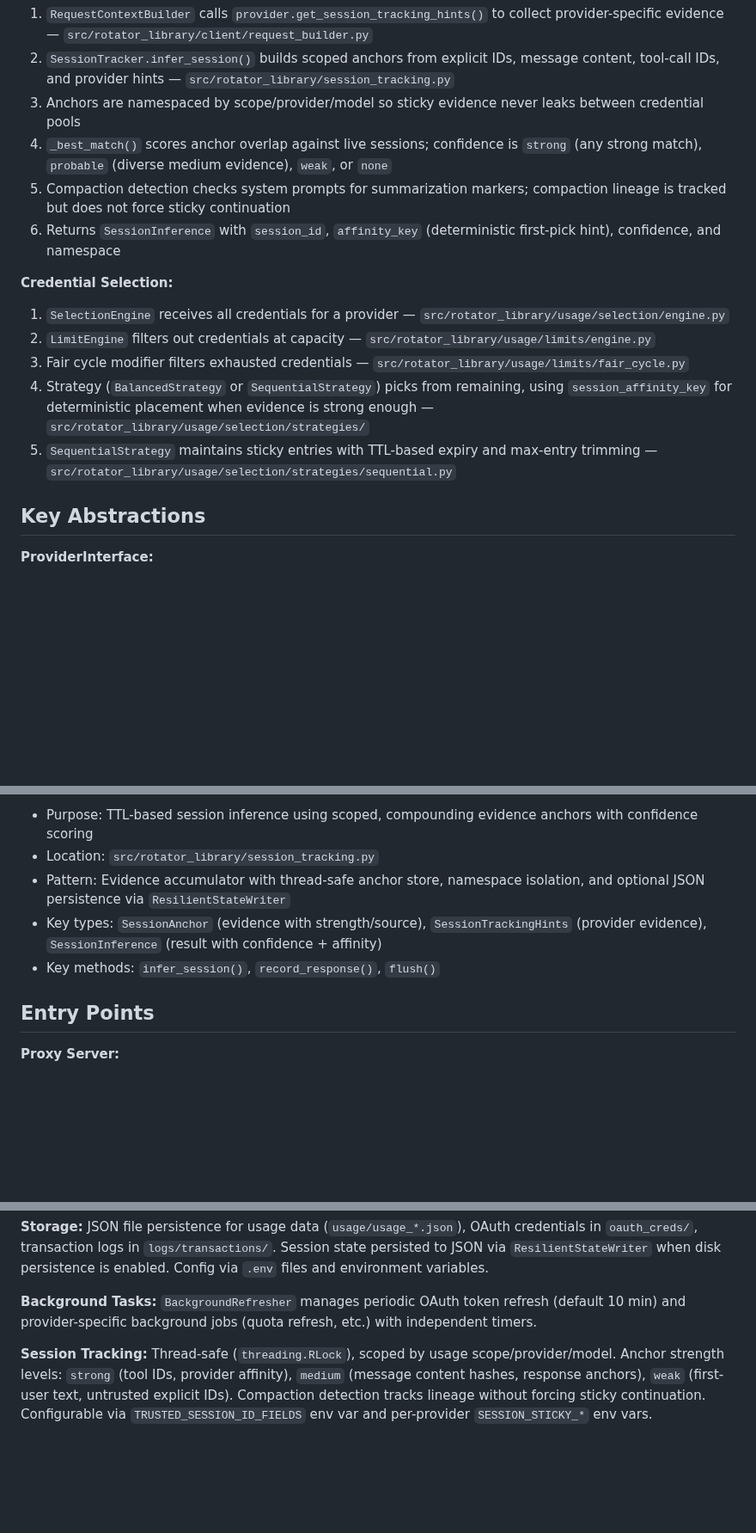
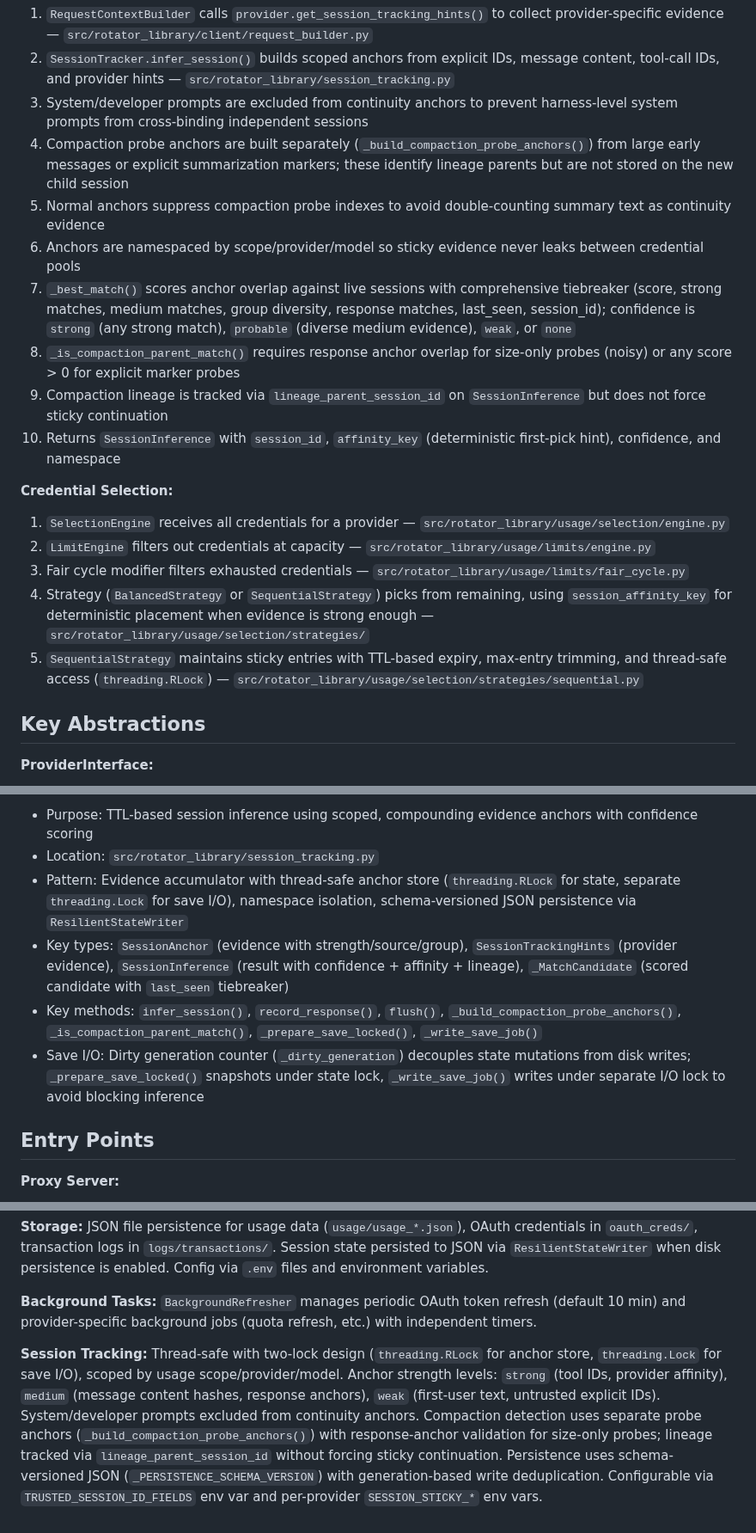
Before and after one commit to Mirrowel/LLM-API-Key-Proxy, a Markdown page: ARCHITECTURE.md, 3 parts joined by grey strips. Shown at 86% size. Rendered like a GitHub page; blank space fills up the shorter version.

Commit message:
docs(core): 📚 update architecture docs for recent session tracking enhancements
Update the architecture and structure documentation to reflect recent core engine changes regarding session continuity, compaction lineage, and thread safety.

- Document the two-lock design (`threading.RLock` for state, `threading.Lock` for I/O) that decouples state mutations from disk saves.
- Detail the separate compaction probe anchor path and the exclusion of system/developer prompts from continuity evidence.
- Add `_MatchCandidate` comprehensive tiebreaker logic to `_best_match()` scoring.
- Note the tracking of `lineage_parent_session_id` and generation-based write deduplication (`_dirty_generation`).
- Update `SequentialStrategy` to reflect thread-safe access via `threading.RLock`.

```diff
--- a/ARCHITECTURE.md
+++ b/ARCHITECTURE.md
@@ -88,10 +88,14 @@
 
 1. `RequestContextBuilder` calls `provider.get_session_tracking_hints()` to collect provider-specific evidence — `src/rotator_library/client/request_builder.py`
 2. `SessionTracker.infer_session()` builds scoped anchors from explicit IDs, message content, tool-call IDs, and provider hints — `src/rotator_library/session_tracking.py`
-3. Anchors are namespaced by scope/provider/model so sticky evidence never leaks between credential pools
-4. `_best_match()` scores anchor overlap against live sessions; confidence is `strong` (any strong match), `probable` (diverse medium evidence), `weak`, or `none`
-5. Compaction detection checks system prompts for summarization markers; compaction lineage is tracked but does not force sticky continuation
-6. Returns `SessionInference` with `session_id`, `affinity_key` (deterministic first-pick hint), confidence, and namespace
+3. System/developer prompts are excluded from continuity anchors to prevent harness-level system prompts from cross-binding independent sessions
+4. Compaction probe anchors are built separately (`_build_compaction_probe_anchors()`) from large early messages or explicit summarization markers; these identify lineage parents but are not stored on the new child session
+5. Normal anchors suppress compaction probe indexes to avoid double-counting summary text as continuity evidence
+6. Anchors are namespaced by scope/provider/model so sticky evidence never leaks between credential pools
+7. `_best_match()` scores anchor overlap against live sessions with comprehensive tiebreaker (score, strong matches, medium matches, group diversity, response matches, last_seen, session_id); confidence is `strong` (any strong match), `probable` (diverse medium evidence), `weak`, or `none`
+8. `_is_compaction_parent_match()` requires response anchor overlap for size-only probes (noisy) or any score > 0 for explicit marker probes
+9. Compaction lineage is tracked via `lineage_parent_session_id` on `SessionInference` but does not force sticky continuation
+10. Returns `SessionInference` with `session_id`, `affinity_key` (deterministic first-pick hint), confidence, and namespace
 
 **Credential Selection:**
 
@@ -99,7 +103,7 @@
 2. `LimitEngine` filters out credentials at capacity — `src/rotator_library/usage/limits/engine.py`
 3. Fair cycle modifier filters exhausted credentials — `src/rotator_library/usage/limits/fair_cycle.py`
 4. Strategy (`BalancedStrategy` or `SequentialStrategy`) picks from remaining, using `session_affinity_key` for deterministic placement when evidence is strong enough — `src/rotator_library/usage/selection/strategies/`
-5. `SequentialStrategy` maintains sticky entries with TTL-based expiry and max-entry trimming — `src/rotator_library/usage/selection/strategies/sequential.py`
+5. `SequentialStrategy` maintains sticky entries with TTL-based expiry, max-entry trimming, and thread-safe access (`threading.RLock`) — `src/rotator_library/usage/selection/strategies/sequential.py`
 
 ## Key Abstractions
 
@@ -127,9 +131,10 @@
 **SessionTracker:**
 - Purpose: TTL-based session inference using scoped, compounding evidence anchors with confidence scoring
 - Location: `src/rotator_library/session_tracking.py`
-- Pattern: Evidence accumulator with thread-safe anchor store, namespace isolation, and optional JSON persistence via `ResilientStateWriter`
-- Key types: `SessionAnchor` (evidence with strength/source), `SessionTrackingHints` (provider evidence), `SessionInference` (result with confidence + affinity)
-- Key methods: `infer_session()`, `record_response()`, `flush()`
+- Pattern: Evidence accumulator with thread-safe anchor store (`threading.RLock` for state, separate `threading.Lock` for save I/O), namespace isolation, schema-versioned JSON persistence via `ResilientStateWriter`
+- Key types: `SessionAnchor` (evidence with strength/source/group), `SessionTrackingHints` (provider evidence), `SessionInference` (result with confidence + affinity + lineage), `_MatchCandidate` (scored candidate with `last_seen` tiebreaker)
+- Key methods: `infer_session()`, `record_response()`, `flush()`, `_build_compaction_probe_anchors()`, `_is_compaction_parent_match()`, `_prepare_save_locked()`, `_write_save_job()`
+- Save I/O: Dirty generation counter (`_dirty_generation`) decouples state mutations from disk writes; `_prepare_save_locked()` snapshots under state lock, `_write_save_job()` writes under separate I/O lock to avoid blocking inference
 
 ## Entry Points
 
@@ -172,4 +177,4 @@
 
 **Background Tasks:** `BackgroundRefresher` manages periodic OAuth token refresh (default 10 min) and provider-specific background jobs (quota refresh, etc.) with independent timers.
 
-**Session Tracking:** Thread-safe (`threading.RLock`), scoped by usage scope/provider/model. Anchor strength levels: `strong` (tool IDs, provider affinity), `medium` (message content hashes, response anchors), `weak` (first-user text, untrusted explicit IDs). Compaction detection tracks lineage without forcing sticky continuation. Configurable via `TRUSTED_SESSION_ID_FIELDS` env var and per-provider `SESSION_STICKY_*` env vars.
+**Session Tracking:** Thread-safe with two-lock design (`threading.RLock` for anchor store, `threading.Lock` for save I/O), scoped by usage scope/provider/model. Anchor strength levels: `strong` (tool IDs, provider affinity), `medium` (message content hashes, response anchors), `weak` (first-user text, untrusted explicit IDs). System/developer prompts excluded from continuity anchors. Compaction detection uses separate probe anchors (`_build_compaction_probe_anchors()`) with response-anchor validation for size-only probes; lineage tracked via `lineage_parent_session_id` without forcing sticky continuation. Persistence uses schema-versioned JSON (`_PERSISTENCE_SCHEMA_VERSION`) with generation-based write deduplication. Configurable via `TRUSTED_SESSION_ID_FIELDS` env var and per-provider `SESSION_STICKY_*` env vars.
```
Also changed, not shown: STRUCTURE.md (+6 -5 lines).
